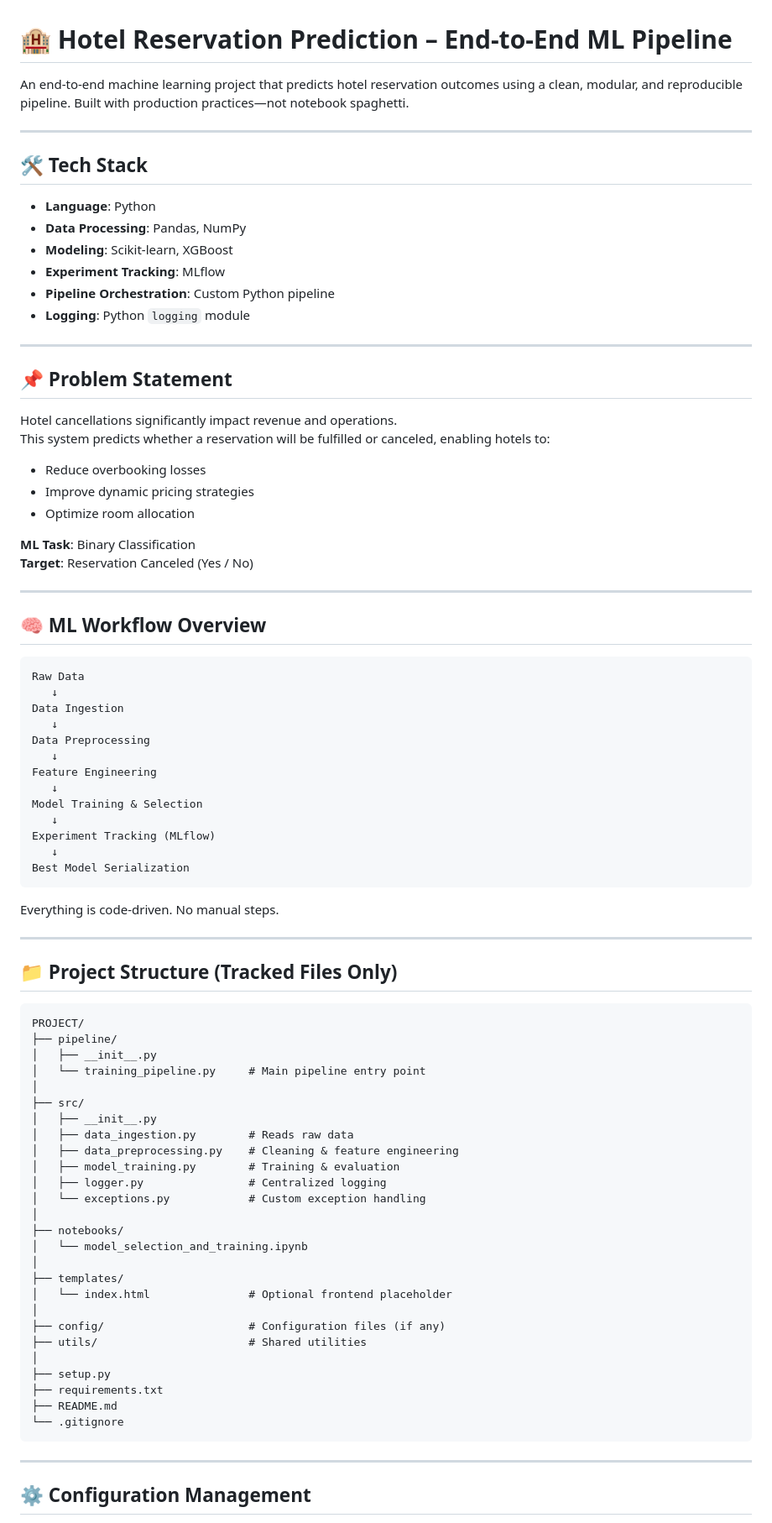
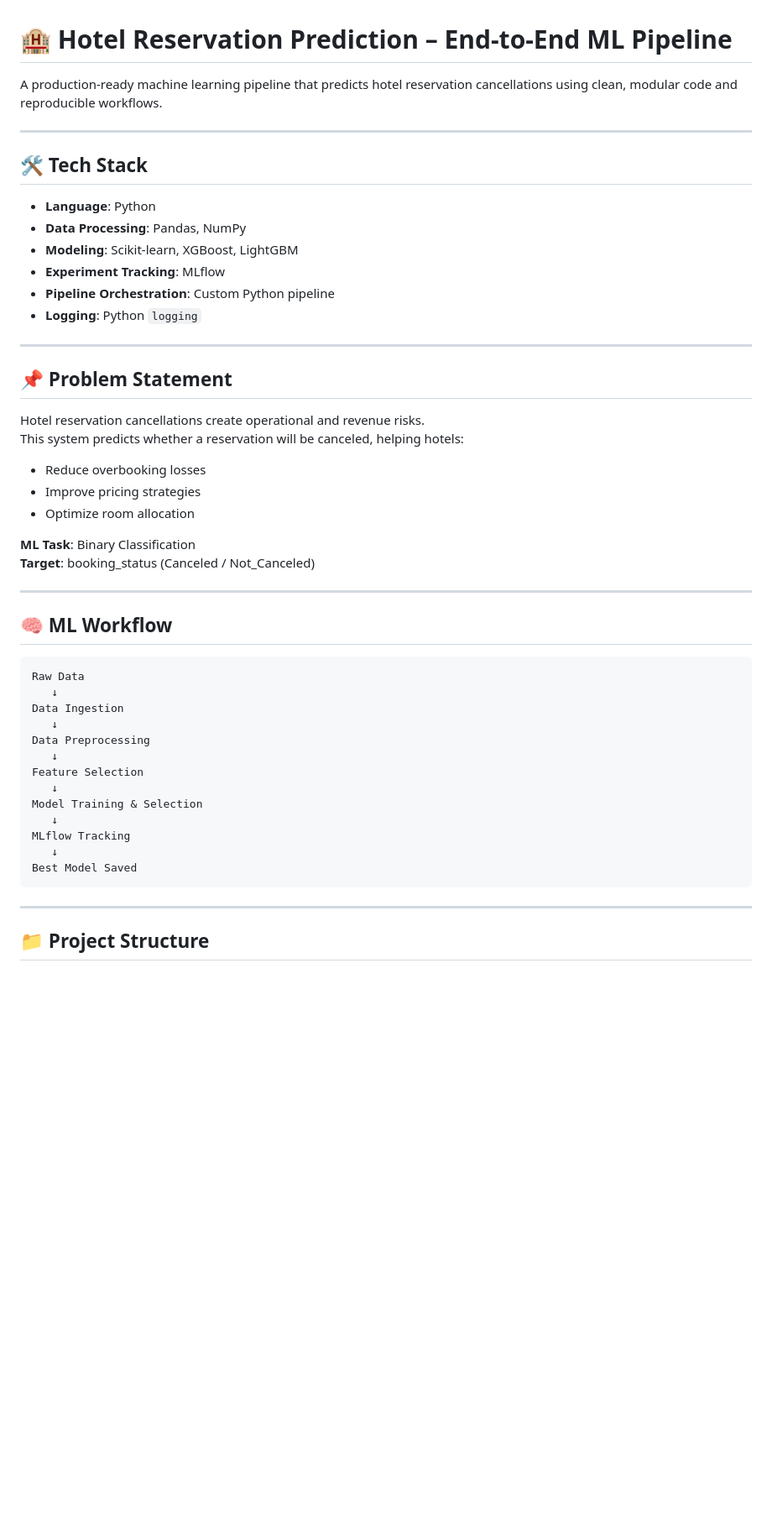
Before and after one commit to Om-Patil-04/Hotel-Management-System, a Markdown page: README.md, the part around one of its changes. Shown at 84% size. Drawn GitHub-style; blank space fills up the shorter version.

````diff
--- a/README.md
+++ b/README.md
@@ -1,6 +1,6 @@
 # 🏨 Hotel Reservation Prediction – End-to-End ML Pipeline
 
-An end-to-end machine learning project that predicts hotel reservation outcomes using a clean, modular, and reproducible pipeline. Built with production practices—not notebook spaghetti.
+A production-ready machine learning pipeline that predicts hotel reservation cancellations using clean, modular code and reproducible workflows.
 
 ---
 
@@ -8,28 +8,28 @@ An end-to-end machine learning project that predicts hotel reservation outcomes
 
 - **Language**: Python
 - **Data Processing**: Pandas, NumPy
-- **Modeling**: Scikit-learn, XGBoost
+- **Modeling**: Scikit-learn, XGBoost, LightGBM
 - **Experiment Tracking**: MLflow
 - **Pipeline Orchestration**: Custom Python pipeline
-- **Logging**: Python `logging` module
+- **Logging**: Python `logging`
 
 ---
 
 ## 📌 Problem Statement
 
-Hotel cancellations significantly impact revenue and operations.
-This system predicts whether a reservation will be fulfilled or canceled, enabling hotels to:
+Hotel reservation cancellations create operational and revenue risks.
+This system predicts whether a reservation will be canceled, helping hotels:
 
 - Reduce overbooking losses
-- Improve dynamic pricing strategies
+- Improve pricing strategies
 - Optimize room allocation
 
 **ML Task**: Binary Classification
-**Target**: Reservation Canceled (Yes / No)
+**Target**: booking_status (Canceled / Not_Canceled)
 
 ---
 
-## 🧠 ML Workflow Overview
+## 🧠 ML Workflow
 
 ```
 Raw Data
@@ -38,51 +38,16 @@ Data Ingestion
    ↓
 Data Preprocessing
    ↓
-Feature Engineering
+Feature Selection
    ↓
 Model Training & Selection
    ↓
-Experiment Tracking (MLflow)
+MLflow Tracking
    ↓
-Best Model Serialization
-```
-
-Everything is code-driven. No manual steps.
-
----
-
-## 📁 Project Structure (Tracked Files Only)
-
-```
-PROJECT/
-├── pipeline/
-│   ├── __init__.py
-│   └── training_pipeline.py     # Main pipeline entry point
-│
-├── src/
-│   ├── __init__.py
-│   ├── data_ingestion.py        # Reads raw data
-│   ├── data_preprocessing.py    # Cleaning & feature engineering
-│   ├── model_training.py        # Training & evaluation
-│   ├── logger.py                # Centralized logging
-│   └── exceptions.py            # Custom exception handling
-│
-├── notebooks/
-│   └── model_selection_and_training.ipynb
-│
-├── templates/
-│   └── index.html               # Optional frontend placeholder
-│
-├── config/                      # Configuration files (if any)
-├── utils/                       # Shared utilities
-│
-├── setup.py
-├── requirements.txt
-├── README.md
-└── .gitignore
+Best Model Saved
 ```
 
 ---
 
-## ⚙️ Configuration Management
+## 📁 Project Structure
 
````
Also changed, not shown: other parts of README.md (+72 -46 lines).
